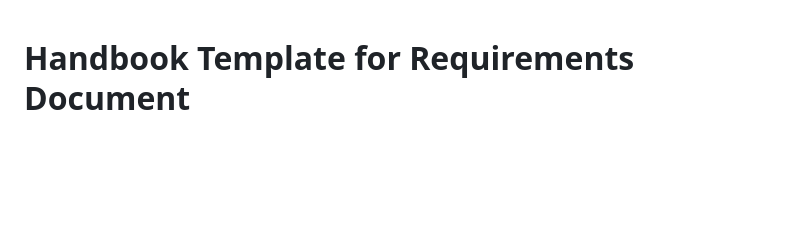
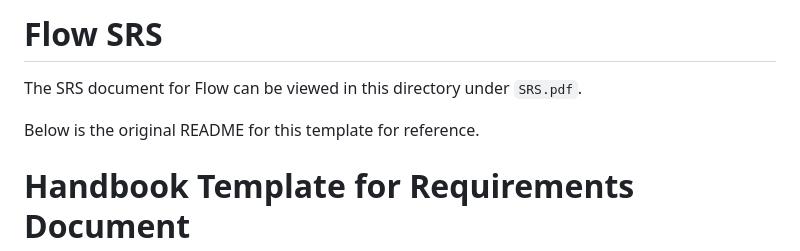
Before and after one commit to ritual-17/flow, a Markdown page: docs/SRS-Meyer/README.md, the part around one of its changes. GitHub-like rendering; blank space fills up the shorter version.

```diff
--- a/docs/SRS-Meyer/README.md
+++ b/docs/SRS-Meyer/README.md
@@ -1,3 +1,9 @@
+# Flow SRS
+
+The SRS document for Flow can be viewed in this directory under `SRS.pdf`.
+
+Below is the original README for this template for reference.
+
 # Handbook Template for Requirements Document
 
 - Author: Sébastien Mosser
```
Also changed, not shown: other parts of docs/SRS-Meyer/README.md (+24 -29 lines).
